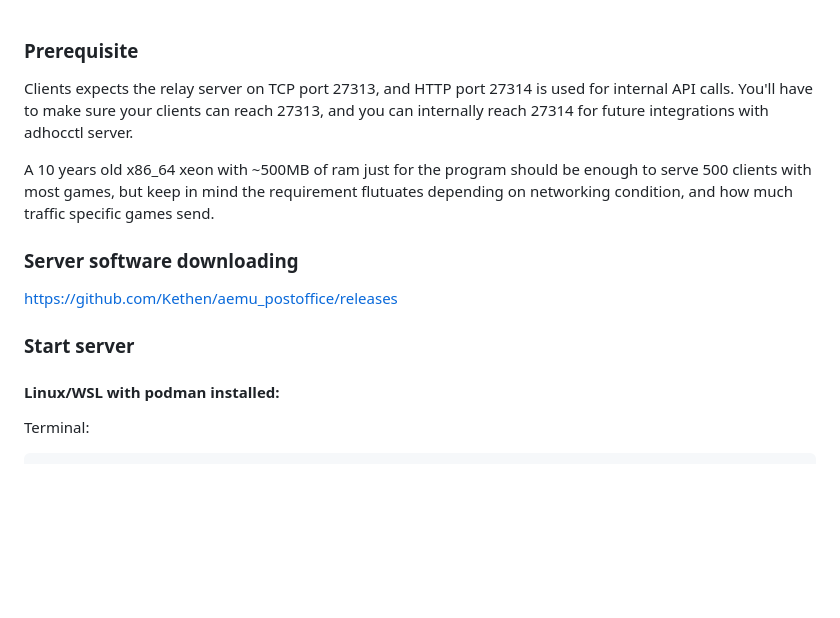
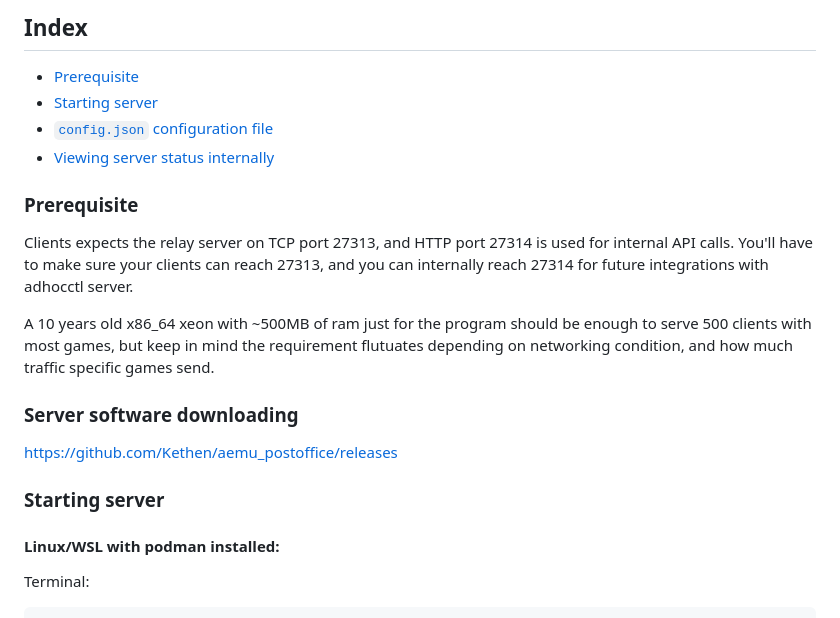
Before and after one commit to Kethen/aemu_postoffice, a Markdown page: server_njs/usage.md, the part around the change. GitHub-like rendering; blank space fills up the shorter version.

Commit message:
more server_njs/usage.md cleanup

```diff
--- a/server_njs/usage.md
+++ b/server_njs/usage.md
@@ -1,3 +1,10 @@
+## Index
+
+- [Prerequisite](#prerequisite)
+- [Starting server](#starting-server)
+- [`config.json` configuration file](#configjson-configuration-file)
+- [Viewing server status internally](#viewing-server-status-internally)
+
 ### Prerequisite
 
 Clients expects the relay server on TCP port 27313, and HTTP port 27314 is used for internal API calls. You'll have to make sure your clients can reach 27313, and you can internally reach 27314 for future integrations with adhocctl server.
@@ -8,7 +15,7 @@ A 10 years old x86_64 xeon with ~500MB of ram just for the program should be eno
 
 https://github.com/Kethen/aemu_postoffice/releases
 
-### Start server
+### Starting server
 
 #### Linux/WSL with podman installed:
 
```
